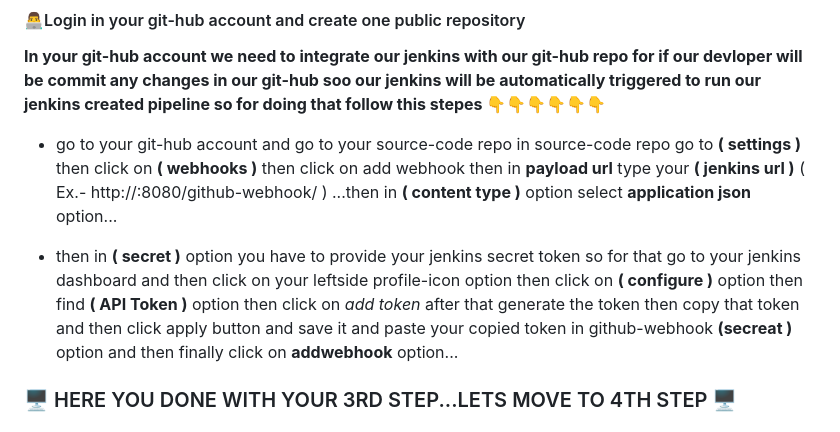
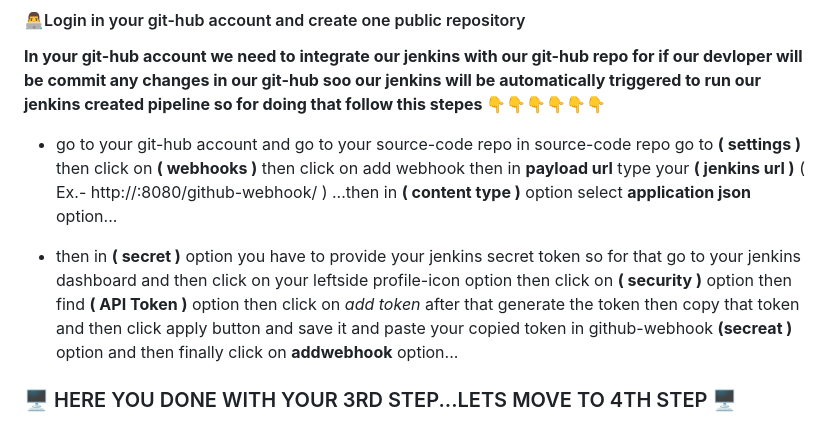
Before and after one commit to Its-Rohzz/project-2048-game-repo, a Markdown page: README.md, the part around the change. Drawn GitHub-style.

Commit message:
Update README.md
ch

```diff
--- a/README.md
+++ b/README.md
@@ -158,7 +158,7 @@ your password will be sucessfully set to your server
 
 - go to your git-hub account and go to your source-code repo in source-code repo go to **( settings )** then click on **( webhooks )** then click on add webhook then in **payload url** type your **( jenkins url )** ( Ex.- http://<public ip of jenkins server>:8080/github-webhook/ ) ...then in **( content type )** option select **application json** option...
 
-- then in **( secret )** option you have to provide your jenkins secret token so for that go to your jenkins dashboard and then click on your leftside profile-icon option then click on **( configure )** option then find **( API Token )** option then click on *add token* after that generate the token then copy that token and then click apply button and save it and paste your copied token in github-webhook **(secreat )** option and then finally click on **addwebhook** option...
+- then in **( secret )** option you have to provide your jenkins secret token so for that go to your jenkins dashboard and then click on your leftside profile-icon option then click on **( security )** option then find **( API Token )** option then click on *add token* after that generate the token then copy that token and then click apply button and save it and paste your copied token in github-webhook **(secreat )** option and then finally click on **addwebhook** option...
 
 
 ### 🖥️ HERE YOU DONE WITH YOUR 3RD STEP...LETS MOVE TO 4TH STEP 🖥️
```
